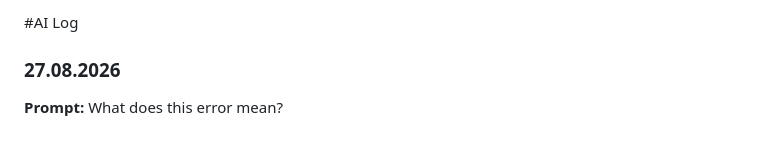
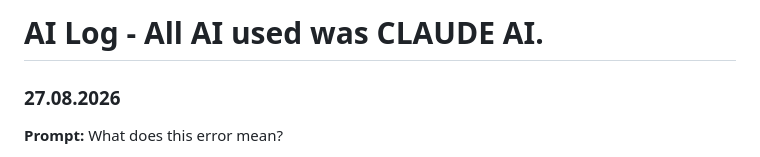
Before and after one commit to IngerMathildeEiklund/js2-ca, a Markdown page: AI_LOG.md, the part around the change. Drawn GitHub-style.

Commit message:
Update AI Log header to specify CLAUDE AI usage

```diff
--- a/AI_LOG.md
+++ b/AI_LOG.md
@@ -1,4 +1,4 @@
-#AI Log
+# AI Log - All AI used was CLAUDE AI.
 
 ### 27.08.2026
 **Prompt:** What does this error mean?
```
